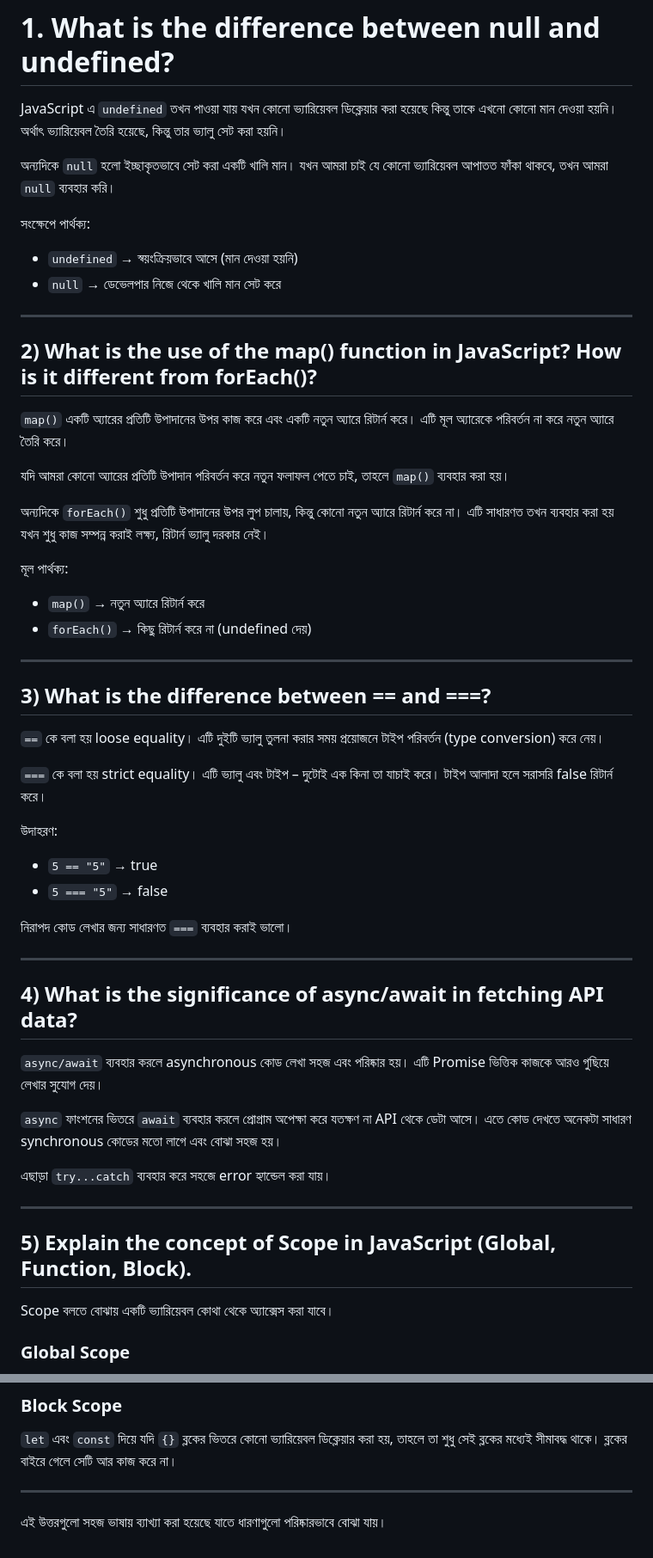
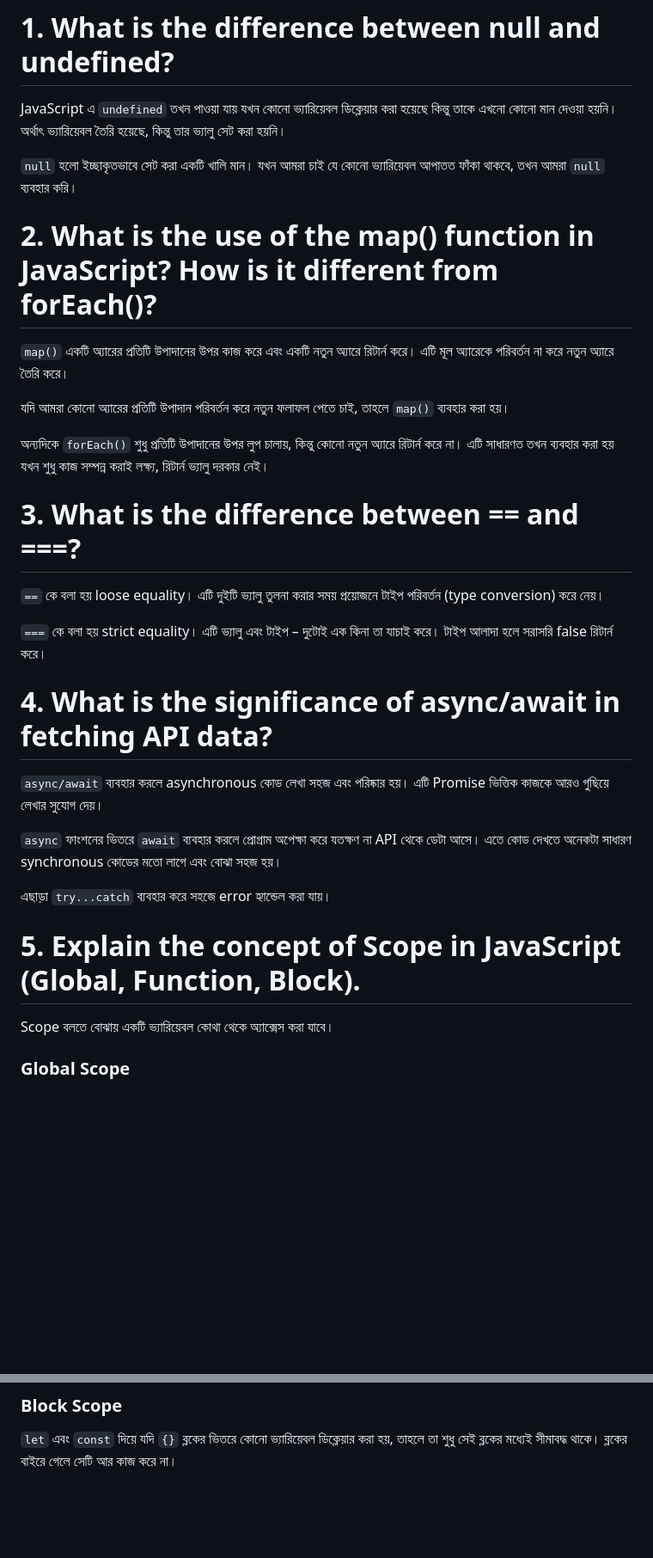
Before and after one commit to Nusrat323/swiftcart, a Markdown page: README.md, 2 parts joined by grey strips. Shown at 86% size. GitHub-like rendering; blank space fills up the shorter version.

Commit message:
complete the project

```diff
--- a/README.md
+++ b/README.md
@@ -2,16 +2,9 @@
 
 JavaScript এ `undefined` তখন পাওয়া যায় যখন কোনো ভ্যারিয়েবল ডিক্লেয়ার করা হয়েছে কিন্তু তাকে এখনো কোনো মান দেওয়া হয়নি। অর্থাৎ ভ্যারিয়েবল তৈরি হয়েছে, কিন্তু তার ভ্যালু সেট করা হয়নি।
 
-অন্যদিকে `null` হলো ইচ্ছাকৃতভাবে সেট করা একটি খালি মান। যখন আমরা চাই যে কোনো ভ্যারিয়েবল আপাতত ফাঁকা থাকবে, তখন আমরা `null` ব্যবহার করি।
+`null` হলো ইচ্ছাকৃতভাবে সেট করা একটি খালি মান। যখন আমরা চাই যে কোনো ভ্যারিয়েবল আপাতত ফাঁকা থাকবে, তখন আমরা `null` ব্যবহার করি।
 
-সংক্ষেপে পার্থক্য:
-
-* `undefined` → স্বয়ংক্রিয়ভাবে আসে (মান দেওয়া হয়নি)
-* `null` → ডেভেলপার নিজে থেকে খালি মান সেট করে
-
----
-
-## 2) What is the use of the map() function in JavaScript? How is it different from forEach()?
+# 2. What is the use of the map() function in JavaScript? How is it different from forEach()?
 
 `map()` একটি অ্যারের প্রতিটি উপাদানের উপর কাজ করে এবং একটি নতুন অ্যারে রিটার্ন করে। এটি মূল অ্যারেকে পরিবর্তন না করে নতুন অ্যারে তৈরি করে।
 
@@ -19,29 +12,14 @@ JavaScript এ `undefined` তখন পাওয়া যায় যখন কো
 
 অন্যদিকে `forEach()` শুধু প্রতিটি উপাদানের উপর লুপ চালায়, কিন্তু কোনো নতুন অ্যারে রিটার্ন করে না। এটি সাধারণত তখন ব্যবহার করা হয় যখন শুধু কাজ সম্পন্ন করাই লক্ষ্য, রিটার্ন ভ্যালু দরকার নেই।
 
-মূল পার্থক্য:
 
-* `map()` → নতুন অ্যারে রিটার্ন করে
-* `forEach()` → কিছু রিটার্ন করে না (undefined দেয়)
-
----
-
-## 3) What is the difference between == and ===?
+# 3. What is the difference between == and ===?
 
 `==` কে বলা হয় loose equality। এটি দুইটি ভ্যালু তুলনা করার সময় প্রয়োজনে টাইপ পরিবর্তন (type conversion) করে নেয়।
 
 `===` কে বলা হয় strict equality। এটি ভ্যালু এবং টাইপ – দুটোই এক কিনা তা যাচাই করে। টাইপ আলাদা হলে সরাসরি false রিটার্ন করে।
 
-উদাহরণ:
-
-* `5 == "5"` → true
-* `5 === "5"` → false
-
-নিরাপদ কোড লেখার জন্য সাধারণত `===` ব্যবহার করাই ভালো।
-
----
-
-## 4) What is the significance of async/await in fetching API data?
+# 4. What is the significance of async/await in fetching API data?
 
 `async/await` ব্যবহার করলে asynchronous কোড লেখা সহজ এবং পরিষ্কার হয়। এটি Promise ভিত্তিক কাজকে আরও গুছিয়ে লেখার সুযোগ দেয়।
 
@@ -49,9 +27,8 @@ JavaScript এ `undefined` তখন পাওয়া যায় যখন কো
 
 এছাড়া `try...catch` ব্যবহার করে সহজে error হ্যান্ডেল করা যায়।
 
----
 
-## 5) Explain the concept of Scope in JavaScript (Global, Function, Block).
+# 5. Explain the concept of Scope in JavaScript (Global, Function, Block).
 
 Scope বলতে বোঝায় একটি ভ্যারিয়েবল কোথা থেকে অ্যাক্সেস করা যাবে।
 
@@ -66,7 +43,3 @@ Scope বলতে বোঝায় একটি ভ্যারিয়েবল
 ### Block Scope
 
 `let` এবং `const` দিয়ে যদি `{}` ব্লকের ভিতরে কোনো ভ্যারিয়েবল ডিক্লেয়ার করা হয়, তাহলে তা শুধু সেই ব্লকের মধ্যেই সীমাবদ্ধ থাকে। ব্লকের বাইরে গেলে সেটি আর কাজ করে না।
-
----
-
-এই উত্তরগুলো সহজ ভাষায় ব্যাখ্যা করা হয়েছে যাতে ধারণাগুলো পরিষ্কারভাবে বোঝা যায়।
```
